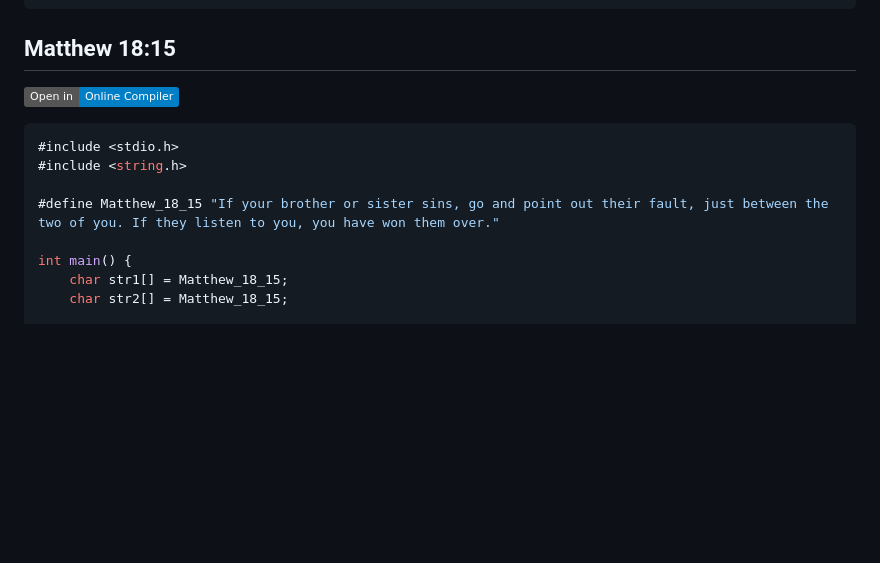
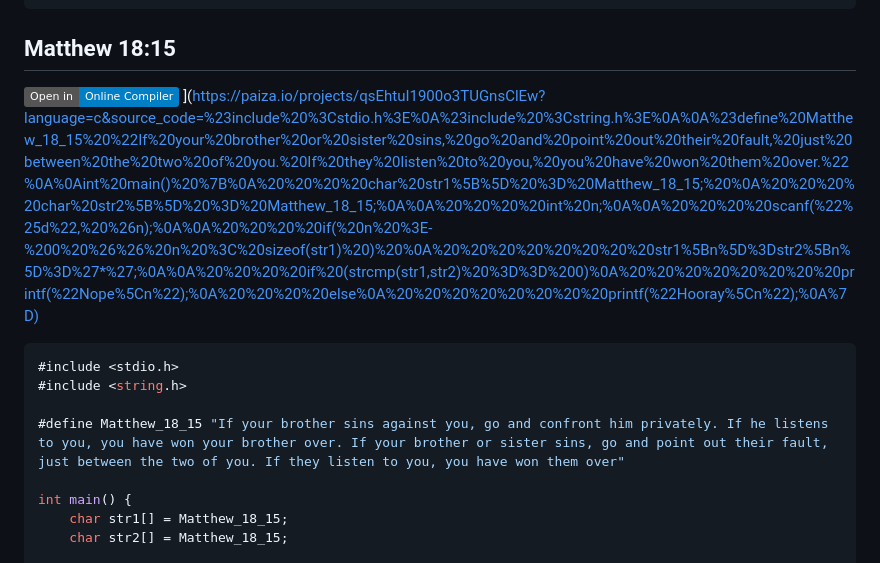
Before and after one commit to geraw/Safes, a Markdown page: README.md, the part around the change. Rendered like a GitHub page; badges without logos; blank space fills up the shorter version.

Commit message:
Update README.md
Make Matthew aligned

````diff
--- a/README.md
+++ b/README.md
@@ -209,13 +209,13 @@ int main() {
 
 ## Matthew 18:15
 
-[![Open in Online Compiler](https://img.shields.io/badge/Open%20in-Online%20Compiler-blue)](https://paiza.io/projects/new?language=c&source_code=%23include%20%3Cstdio.h%3E%0A%23include%20%3Cstring.h%3E%0A%0A%23define%20Matthew_18_15%20%22If%20your%20brother%20or%20sister%20sins%2C%20go%20and%20point%20out%20their%20fault%2C%20just%20between%20the%20two%20of%20you.%20If%20they%20listen%20to%20you%2C%20you%20have%20won%20them%20over.%22%0A%0Aint%20main()%20%7B%0A%20%20%20%20char%20str1%5B%5D%20%3D%20Matthew_18_15%3B%20%0A%20%20%20%20char%20str2%5B%5D%20%3D%20Matthew_18_15%3B%0A%0A%20%20%20%20int%20n%3B%0A%0A%20%20%20%20scanf(%22%25d%22%2C%20%26n)%3B%0A%0A%20%20%20%20if(%20n%20%3E-%200%20%26%26%20n%20%3C%20sizeof(str1)%20)%20%0A%20%20%20%20%20%20%20%20str1%5Bn%5D%3Dstr2%5Bn%5D%3D'*'%3B%0A%0A%20%20%20%20if%20(strcmp(str1%2Cstr2)%20%3D%3D%200)%0A%20%20%20%20%20%20%20%20printf(%22Nope%5Cn%22)%3B%0A%20%20%20%20else%0A%20%20%20%20%20%20%20%20printf(%22Hooray%5Cn%22)%3B%0A%7D)
-
+[![Open in Online Compiler](https://img.shields.io/badge/Open%20in-Online%20Compiler-blue)]([https://paiza.io/projects/new?language=c&source_code=%23include%20%3Cstdio.h%3E%0A%23include%20%3Cstring.h%3E%0A%0A%23define%20Matthew_18_15%20%22If%20your%20brother%20or%20sister%20sins%2C%20go%20and%20point%20out%20their%20fault%2C%20just%20between%20the%20two%20of%20you.%20If%20they%20listen%20to%20you%2C%20you%20have%20won%20them%20over.%22%0A%0Aint%20main()%20%7B%0A%20%20%20%20char%20str1%5B%5D%20%3D%20Matthew_18_15%3B%20%0A%20%20%20%20char%20str2%5B%5D%20%3D%20Matthew_18_15%3B%0A%0A%20%20%20%20int%20n%3B%0A%0A%20%20%20%20scanf(%22%25d%22%2C%20%26n)%3B%0A%0A%20%20%20%20if(%20n%20%3E-%200%20%26%26%20n%20%3C%20sizeof(str1)%20)%20%0A%20%20%20%20%20%20%20%20str1%5Bn%5D%3Dstr2%5Bn%5D%3D'*'%3B%0A%0A%20%20%20%20if%20(strcmp(str1%2Cstr2)%20%3D%3D%200)%0A%20%20%20%20%20%20%20%20printf(%22Nope%5Cn%22)%3B%0A%20%20%20%20else%0A%20%20%20%20%20%20%20%20printf(%22Hooray%5Cn%22)%3B%0A%7D)
+](https://paiza.io/projects/qsEhtuI1900o3TUGnsClEw?language=c&source_code=%23include%20%3Cstdio.h%3E%0A%23include%20%3Cstring.h%3E%0A%0A%23define%20Matthew_18_15%20%22If%20your%20brother%20or%20sister%20sins,%20go%20and%20point%20out%20their%20fault,%20just%20between%20the%20two%20of%20you.%20If%20they%20listen%20to%20you,%20you%20have%20won%20them%20over.%22%0A%0Aint%20main()%20%7B%0A%20%20%20%20char%20str1%5B%5D%20%3D%20Matthew_18_15;%20%0A%20%20%20%20char%20str2%5B%5D%20%3D%20Matthew_18_15;%0A%0A%20%20%20%20int%20n;%0A%0A%20%20%20%20scanf(%22%25d%22,%20%26n);%0A%0A%20%20%20%20if(%20n%20%3E-%200%20%26%26%20n%20%3C%20sizeof(str1)%20)%20%0A%20%20%20%20%20%20%20%20str1%5Bn%5D%3Dstr2%5Bn%5D%3D%27*%27;%0A%0A%20%20%20%20if%20(strcmp(str1,str2)%20%3D%3D%200)%0A%20%20%20%20%20%20%20%20printf(%22Nope%5Cn%22);%0A%20%20%20%20else%0A%20%20%20%20%20%20%20%20printf(%22Hooray%5Cn%22);%0A%7D)
 ```c
 #include <stdio.h>
 #include <string.h>
 
-#define Matthew_18_15 "If your brother or sister sins, go and point out their fault, just between the two of you. If they listen to you, you have won them over."
+#define Matthew_18_15 "If your brother sins against you, go and confront him privately. If he listens to you, you have won your brother over. If your brother or sister sins, go and point out their fault, just between the two of you. If they listen to you, you have won them over"
 
 int main() {
     char str1[] = Matthew_18_15;
````
